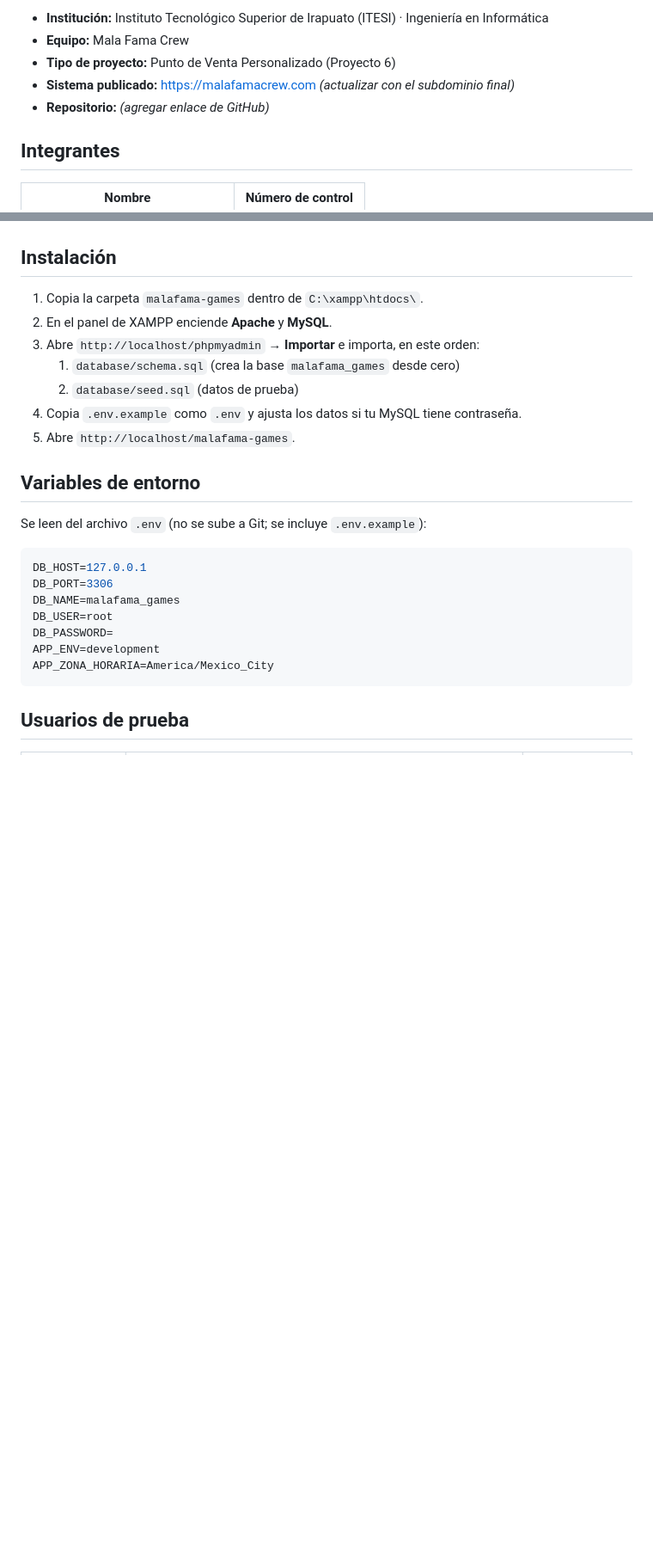
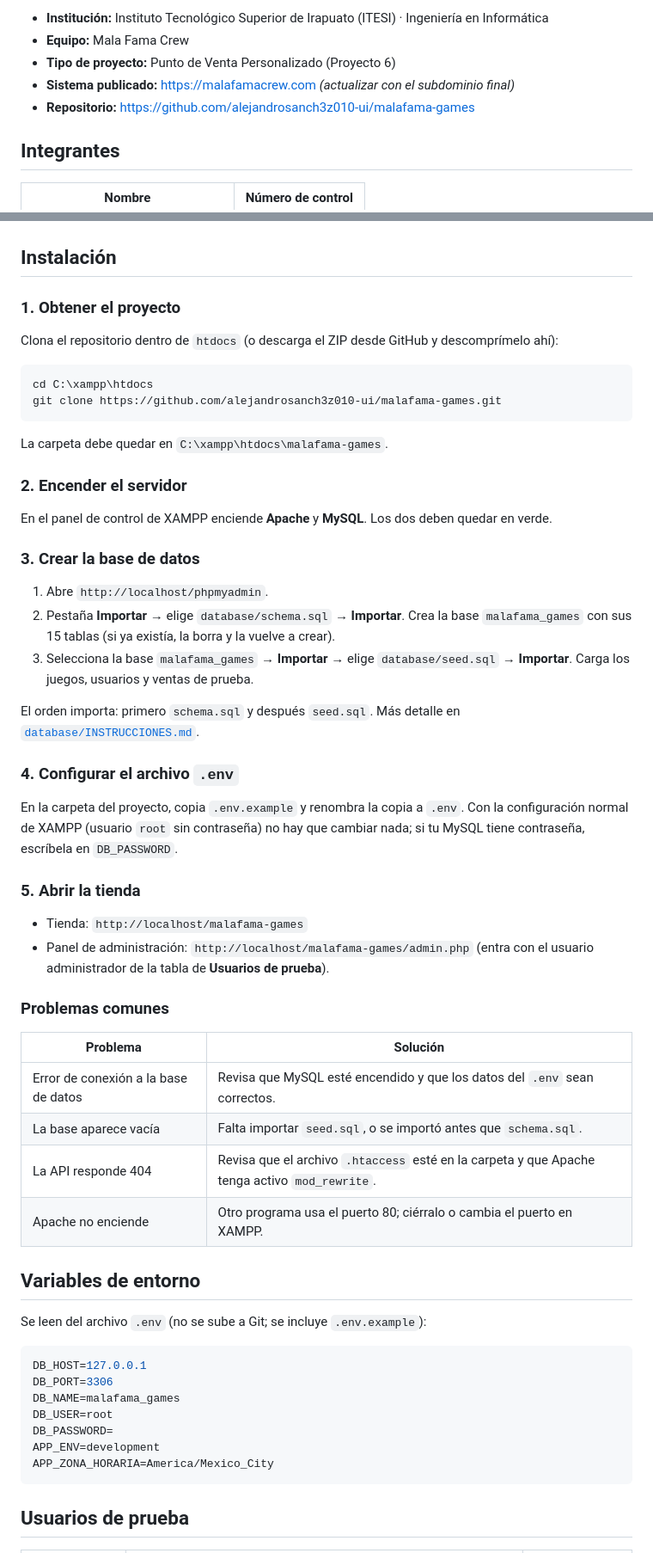
Before and after one commit to alejandrosanch3z010-ui/malafama-games, a Markdown page: README.md, 2 parts joined by grey strips. Shown at 86% size. Drawn GitHub-style; blank space fills up the shorter version.

Commit message:
Instrucciones de instalación en el README

````diff
--- a/README.md
+++ b/README.md
@@ -8,7 +8,7 @@ Tienda en línea de videojuegos de **PlayStation 5** (físicos, digitales y tarj
 - **Equipo:** Mala Fama Crew
 - **Tipo de proyecto:** Punto de Venta Personalizado (Proyecto 6)
 - **Sistema publicado:** https://malafamacrew.com _(actualizar con el subdominio final)_
-- **Repositorio:** _(agregar enlace de GitHub)_
+- **Repositorio:** https://github.com/alejandrosanch3z010-ui/malafama-games
 
 ## Integrantes
 
@@ -87,13 +87,46 @@ malafama-games/
 
 ## Instalación
 
-1. Copia la carpeta `malafama-games` dentro de `C:\xampp\htdocs\`.
-2. En el panel de XAMPP enciende **Apache** y **MySQL**.
-3. Abre `http://localhost/phpmyadmin` → **Importar** e importa, en este orden:
-   1. `database/schema.sql` (crea la base `malafama_games` desde cero)
-   2. `database/seed.sql` (datos de prueba)
-4. Copia `.env.example` como `.env` y ajusta los datos si tu MySQL tiene contraseña.
-5. Abre `http://localhost/malafama-games`.
+### 1. Obtener el proyecto
+
+Clona el repositorio dentro de `htdocs` (o descarga el ZIP desde GitHub y descomprímelo ahí):
+
+```bash
+cd C:\xampp\htdocs
+git clone https://github.com/alejandrosanch3z010-ui/malafama-games.git
+```
+
+La carpeta debe quedar en `C:\xampp\htdocs\malafama-games`.
+
+### 2. Encender el servidor
+
+En el panel de control de XAMPP enciende **Apache** y **MySQL**. Los dos deben quedar en verde.
+
+### 3. Crear la base de datos
+
+1. Abre `http://localhost/phpmyadmin`.
+2. Pestaña **Importar** → elige `database/schema.sql` → **Importar**. Crea la base `malafama_games` con sus 15 tablas (si ya existía, la borra y la vuelve a crear).
+3. Selecciona la base `malafama_games` → **Importar** → elige `database/seed.sql` → **Importar**. Carga los juegos, usuarios y ventas de prueba.
+
+El orden importa: primero `schema.sql` y después `seed.sql`. Más detalle en [`database/INSTRUCCIONES.md`](database/INSTRUCCIONES.md).
+
+### 4. Configurar el archivo `.env`
+
+En la carpeta del proyecto, copia `.env.example` y renombra la copia a `.env`. Con la configuración normal de XAMPP (usuario `root` sin contraseña) no hay que cambiar nada; si tu MySQL tiene contraseña, escríbela en `DB_PASSWORD`.
+
+### 5. Abrir la tienda
+
+- Tienda: `http://localhost/malafama-games`
+- Panel de administración: `http://localhost/malafama-games/admin.php` (entra con el usuario administrador de la tabla de **Usuarios de prueba**).
+
+### Problemas comunes
+
+| Problema | Solución |
+|---|---|
+| Error de conexión a la base de datos | Revisa que MySQL esté encendido y que los datos del `.env` sean correctos. |
+| La base aparece vacía | Falta importar `seed.sql`, o se importó antes que `schema.sql`. |
+| La API responde 404 | Revisa que el archivo `.htaccess` esté en la carpeta y que Apache tenga activo `mod_rewrite`. |
+| Apache no enciende | Otro programa usa el puerto 80; ciérralo o cambia el puerto en XAMPP.
 
 ## Variables de entorno
 
````
Also changed, not shown: other parts of README.md (+1 -1 lines).
